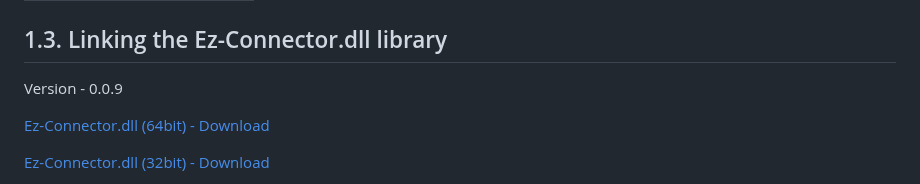
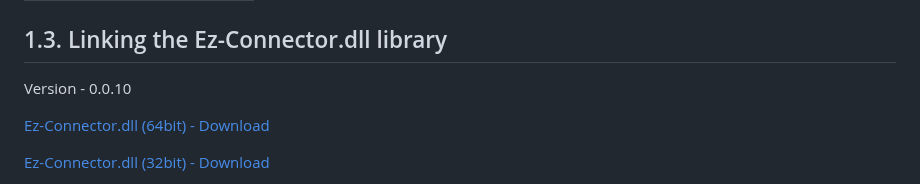
Before and after one commit to lambdamn/apis, a Markdown page: README_en.md, the part around the change. Drawn GitHub-style.

Commit message:
update en

```diff
--- a/README_en.md
+++ b/README_en.md
@@ -24,7 +24,7 @@ EzConnector.dll->Client: Transaction response
 
 ## 1.3. Linking the Ez-Connector.dll library
 
-Version - 0.0.9
+Version - 0.0.10
 
 [Ez-Connector.dll (64bit) - Download](/apis/files/64bit/ez-connector.dll)
 
```
